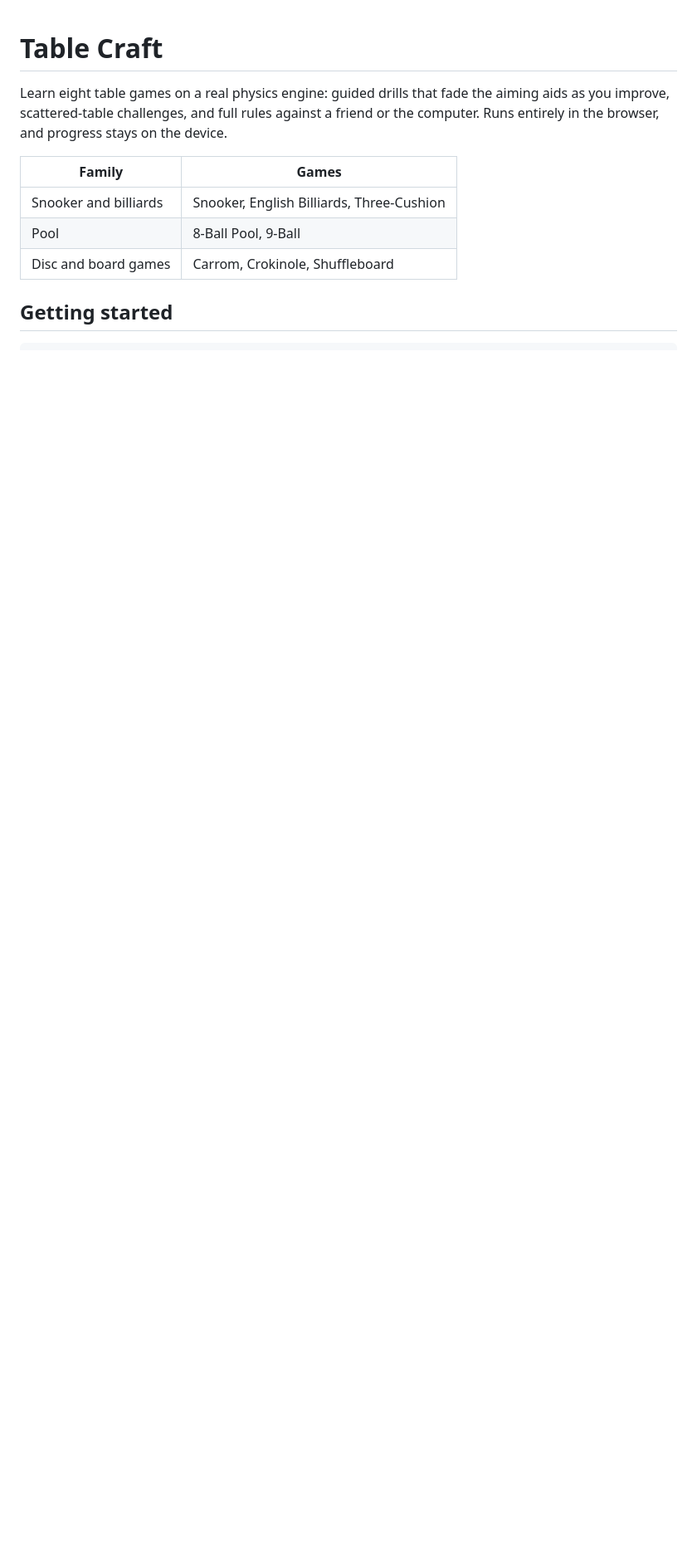
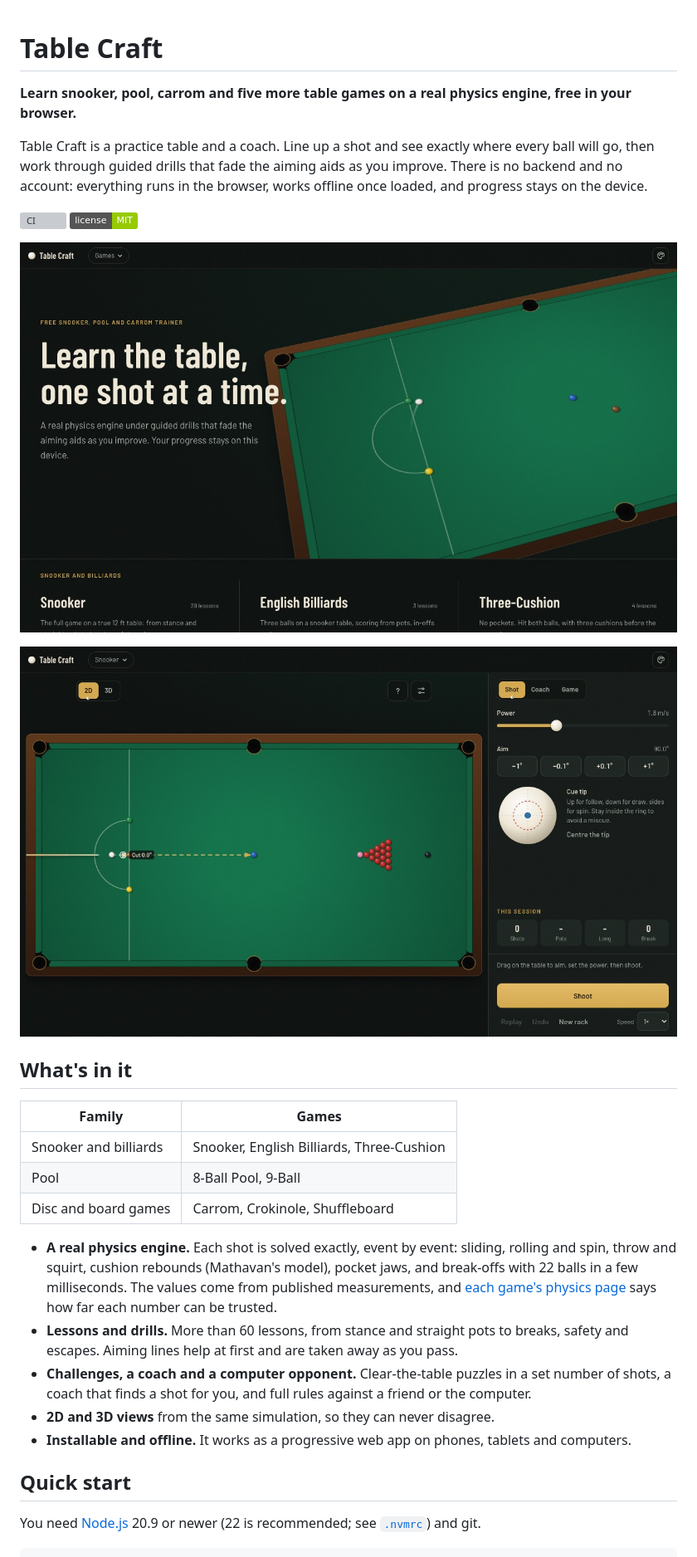
Before and after one commit to agnyaatha/playclid, a Markdown page: README.md, the part around one of its changes. Shown at 83% size. Rendered like a GitHub page; pictures changed too: docs/images/home.jpg (added), docs/images/snooker-practice.jpg (added); badges without logos; blank space fills up the shorter version; grey boxes are pictures that could not be loaded.

````diff
--- a/README.md
+++ b/README.md
@@ -1,6 +1,17 @@
 # Table Craft
 
-Learn eight table games on a real physics engine: guided drills that fade the aiming aids as you improve, scattered-table challenges, and full rules against a friend or the computer. Runs entirely in the browser, and progress stays on the device.
+**Learn snooker, pool, carrom and five more table games on a real physics engine, free in your browser.**
+
+Table Craft is a practice table and a coach. Line up a shot and see exactly where every ball will go, then work through guided drills that fade the aiming aids as you improve. There is no backend and no account: everything runs in the browser, works offline once loaded, and progress stays on the device.
+
+[![CI](https://github.com/agnyaatha/sim-pool/actions/workflows/ci.yml/badge.svg)](https://github.com/agnyaatha/sim-pool/actions/workflows/ci.yml)
+[![License: MIT](https://img.shields.io/badge/license-MIT-green.svg)](LICENSE)
+
+![The Table Craft home page, with a snooker table in perspective](docs/images/home.jpg)
+
+![Practising snooker: the aiming guide shows the cue ball's path and the cut angle](docs/images/snooker-practice.jpg)
+
+## What's in it
 
 | Family | Games |
 |---|---|
@@ -8,6 +19,14 @@ Learn eight table games on a real physics engine: guided drills that fade the ai
 | Pool | 8-Ball Pool, 9-Ball |
 | Disc and board games | Carrom, Crokinole, Shuffleboard |
 
-## Getting started
+- **A real physics engine.** Each shot is solved exactly, event by event: sliding, rolling and spin, throw and squirt, cushion rebounds (Mathavan's model), pocket jaws, and break-offs with 22 balls in a few milliseconds. The values come from published measurements, and [each game's physics page](docs/games/README.md) says how far each number can be trusted.
+- **Lessons and drills.** More than 60 lessons, from stance and straight pots to breaks, safety and escapes. Aiming lines help at first and are taken away as you pass.
+- **Challenges, a coach and a computer opponent.** Clear-the-table puzzles in a set number of shots, a coach that finds a shot for you, and full rules against a friend or the computer.
+- **2D and 3D views** from the same simulation, so they can never disagree.
+- **Installable and offline.** It works as a progressive web app on phones, tablets and computers.
+
+## Quick start
+
+You need [Node.js](https://nodejs.org) 20.9 or newer (22 is recommended; see [`.nvmrc`](.nvmrc)) and git.
 
 ```bash
````
Also changed, not shown: other parts of README.md (+43 -18 lines), .github/pull_request_template.md (added, +18 -0 lines), CODE_OF_CONDUCT.md (added, +17 -0 lines), CONTRIBUTING.md (added, +59 -0 lines), SECURITY.md (added, +16 -0 lines), docs/README.md (+1 -1 lines), docs/development/getting-started.md (added, +139 -0 lines), 10 other files.
